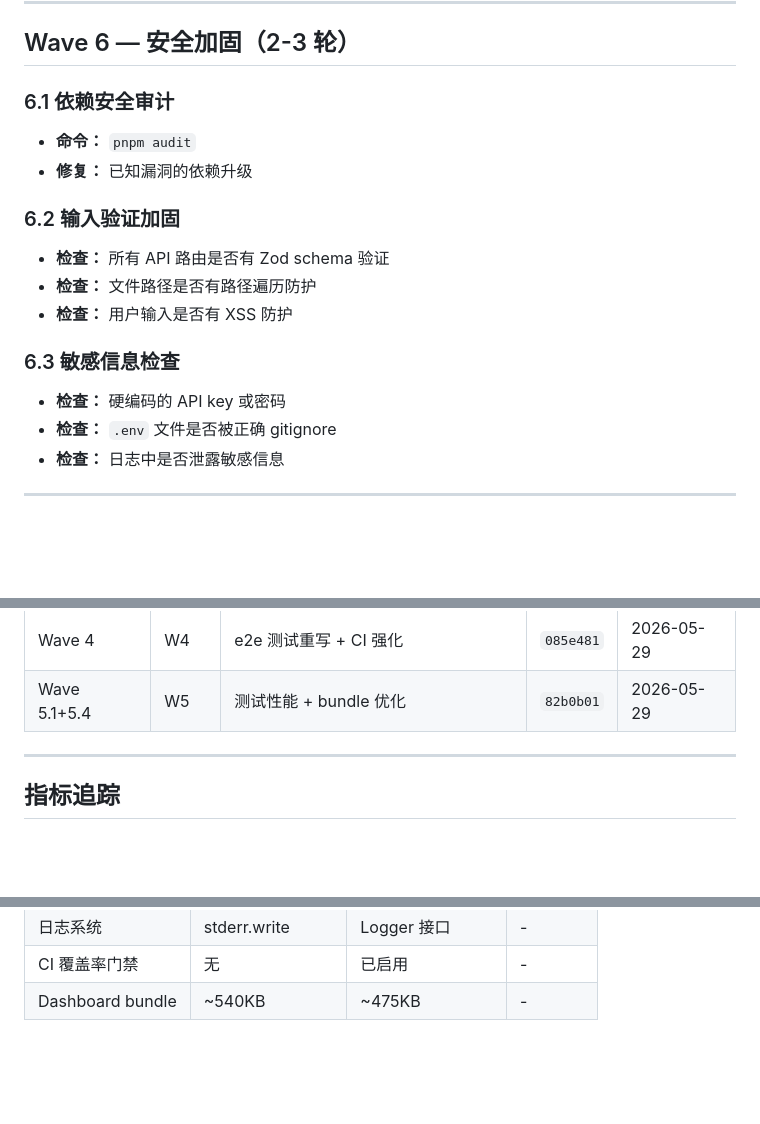
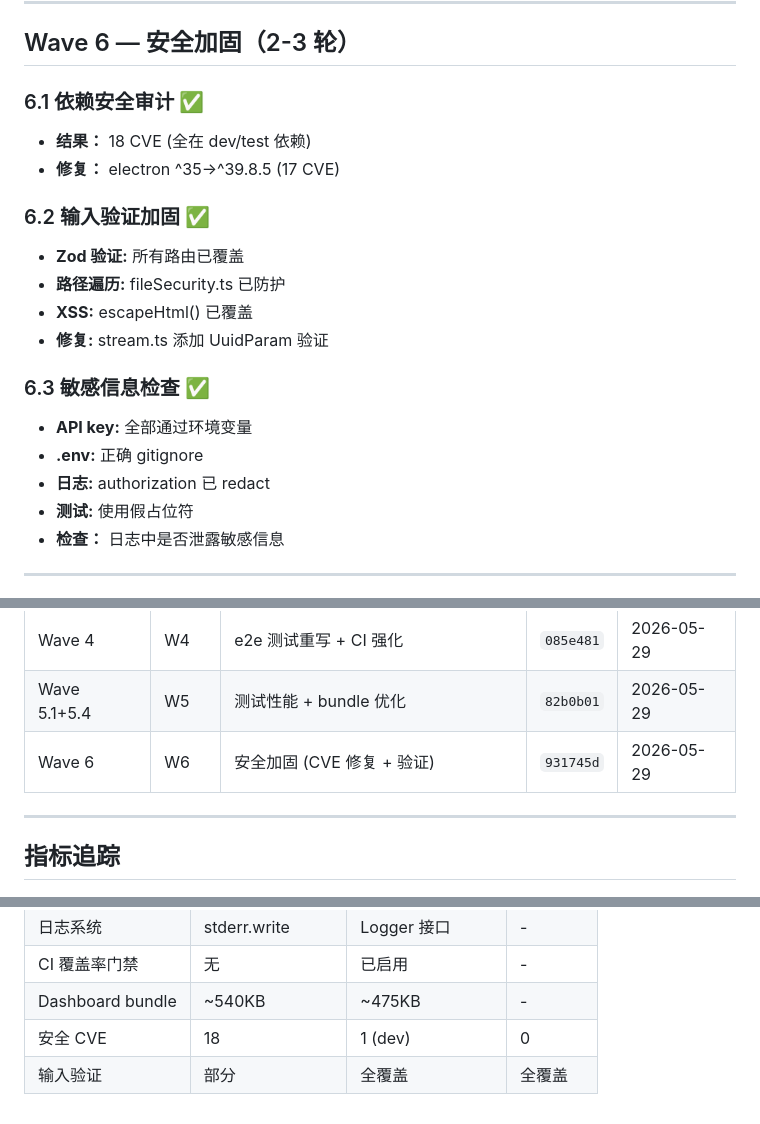
Before and after one commit to hoye1113/ElectronHound, a Markdown page: docs/improvement-backlog.md, 3 parts joined by grey strips. GitHub-like rendering; blank space fills up the shorter version.

Commit message:
docs: mark Wave 6 complete — all 6 waves finished
Final metrics: 1722 tests, 0 ESLint, 0 bare catch, generic Tool<P>,
unified error handling, logger standardization, CI enforcement,
zod-free dashboard bundle, 17 CVEs patched.

```diff
--- a/docs/improvement-backlog.md
+++ b/docs/improvement-backlog.md
@@ -183,18 +183,21 @@ grep -rn "console\.error" packages/agent-core/src apps/server/src --include="*.t
 
 ## Wave 6 — 安全加固（2-3 轮）
 
-### 6.1 依赖安全审计
-- **命令：** `pnpm audit`
-- **修复：** 已知漏洞的依赖升级
+### 6.1 依赖安全审计 ✅
+- **结果：** 18 CVE (全在 dev/test 依赖)
+- **修复：** electron ^35→^39.8.5 (17 CVE)
 
-### 6.2 输入验证加固
-- **检查：** 所有 API 路由是否有 Zod schema 验证
-- **检查：** 文件路径是否有路径遍历防护
-- **检查：** 用户输入是否有 XSS 防护
+### 6.2 输入验证加固 ✅
+- **Zod 验证:** 所有路由已覆盖
+- **路径遍历:** fileSecurity.ts 已防护
+- **XSS:** escapeHtml() 已覆盖
+- **修复:** stream.ts 添加 UuidParam 验证
 
-### 6.3 敏感信息检查
-- **检查：** 硬编码的 API key 或密码
-- **检查：** `.env` 文件是否被正确 gitignore
+### 6.3 敏感信息检查 ✅
+- **API key:** 全部通过环境变量
+- **.env:** 正确 gitignore
+- **日志:** authorization 已 redact
+- **测试:** 使用假占位符
 - **检查：** 日志中是否泄露敏感信息
 
 ---
@@ -215,6 +218,7 @@ grep -rn "console\.error" packages/agent-core/src apps/server/src --include="*.t
 | Wave 3.3-3.5 | W3 | 覆盖率阈值 + error 工具 + logger | `b43c1ed` | 2026-05-29 |
 | Wave 4 | W4 | e2e 测试重写 + CI 强化 | `085e481` | 2026-05-29 |
 | Wave 5.1+5.4 | W5 | 测试性能 + bundle 优化 | `82b0b01` | 2026-05-29 |
+| Wave 6 | W6 | 安全加固 (CVE 修复 + 验证) | `931745d` | 2026-05-29 |
 
 ---
 
@@ -234,3 +238,5 @@ grep -rn "console\.error" packages/agent-core/src apps/server/src --include="*.t
 | 日志系统 | stderr.write | Logger 接口 | - |
 | CI 覆盖率门禁 | 无 | 已启用 | - |
 | Dashboard bundle | ~540KB | ~475KB | - |
+| 安全 CVE | 18 | 1 (dev) | 0 |
+| 输入验证 | 部分 | 全覆盖 | 全覆盖 |
```
